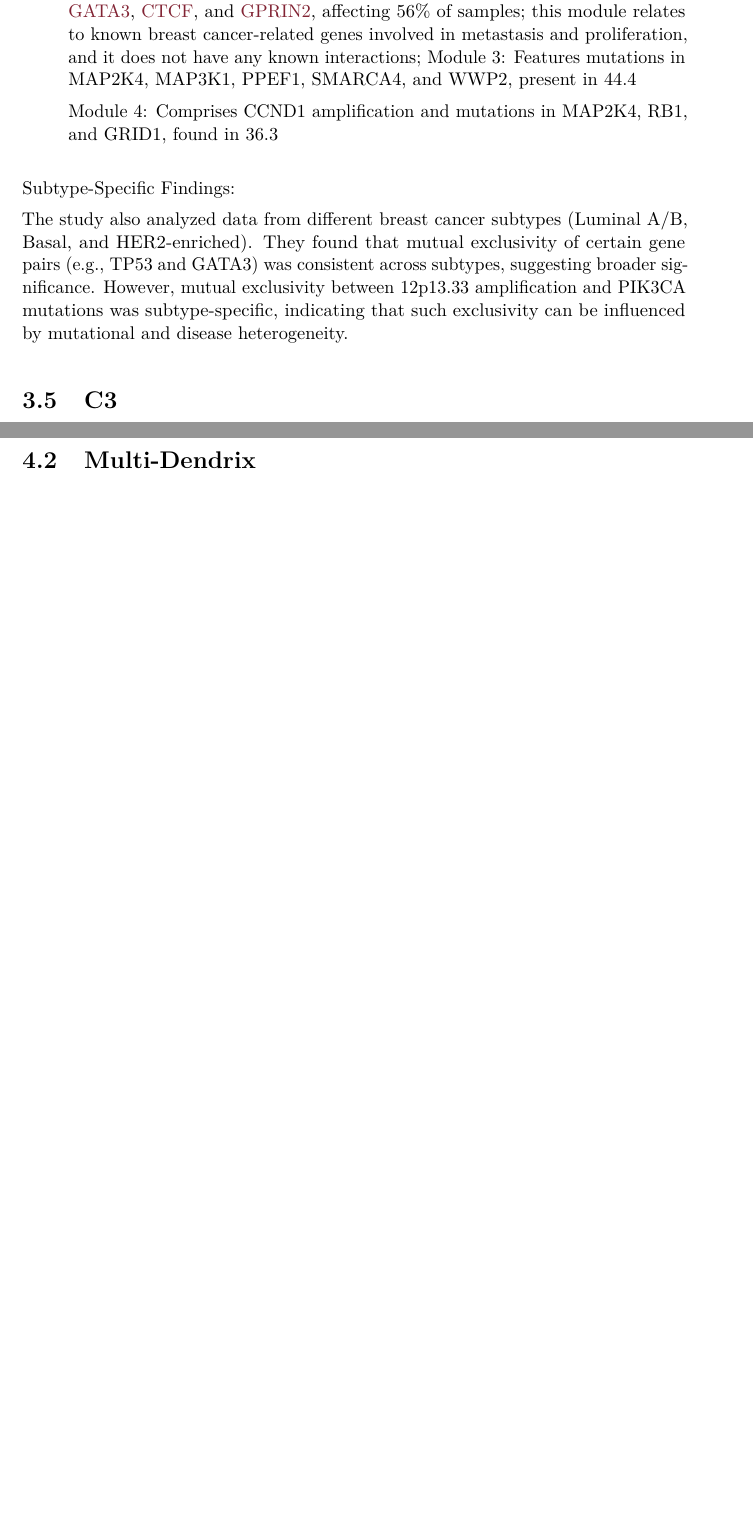
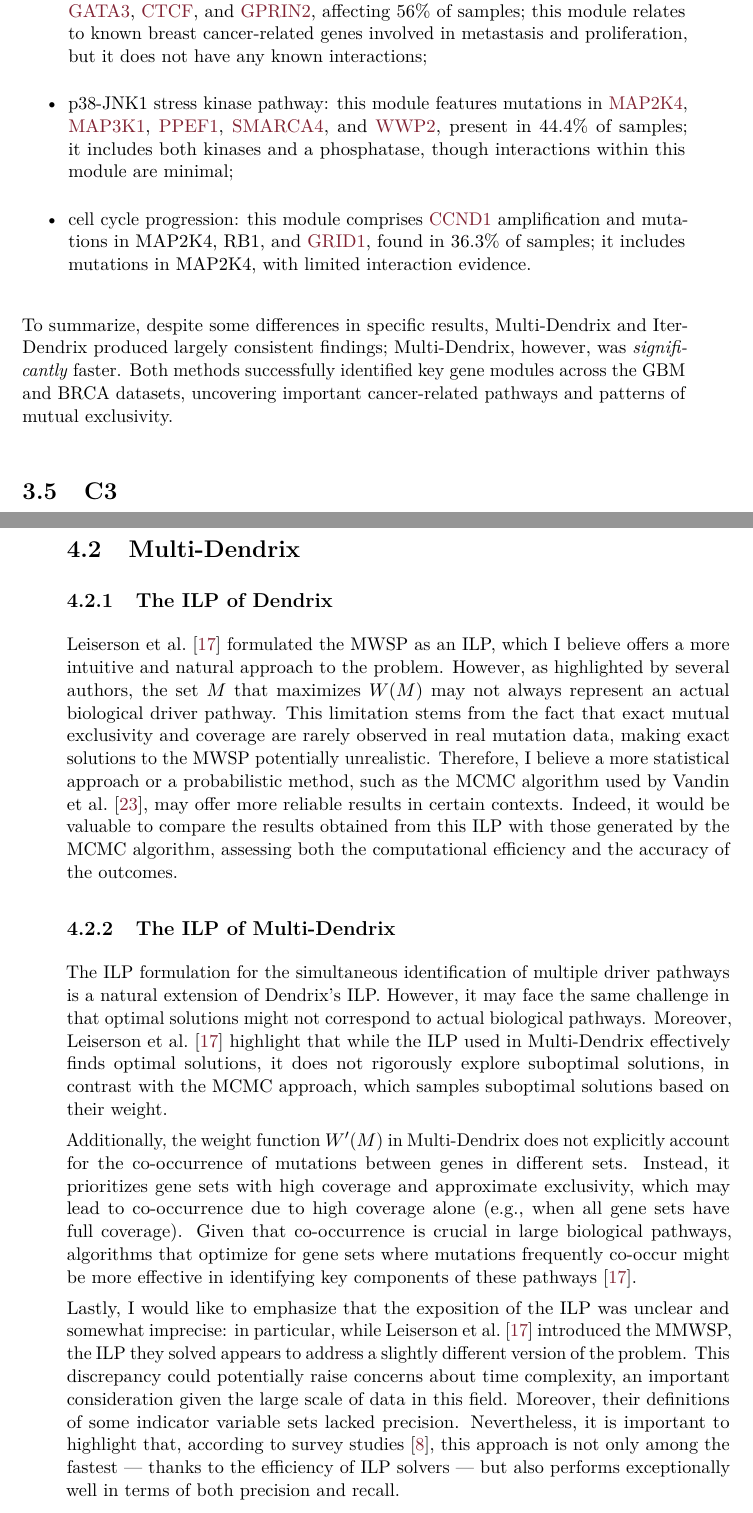
Before and after one commit to aflaag/bsc-thesis, a LaTeX thesis (src/Thesis.tex, which reads src/chapter/3.tex, src/chapter/4.tex): two parts of pages 39 and 47 of 51 before the commit and two parts of pages 39 and 48 of 52 after it, joined at a grey line, cut so that both start at the same text, the shorter picture padded with empty space. The pictures show the PDF file src/Thesis.pdf that the author committed with the source.

Commit message:
snapshot done multi-dendrix

```diff
--- a/src/chapter/3.tex
+++ b/src/chapter/3.tex
@@ -345,11 +344,9 @@ When applying the two algorithms to the BRCA dataset, at first the algorithms gr
-    Module 3: Features mutations in MAP2K4, MAP3K1, PPEF1, SMARCA4, and WWP2, present in 44.4% of samples. This module is linked to the p38-JNK1 stress kinase pathway and includes both kinases and a phosphatase, though interactions within this module are minimal.
-
-    Module 4: Comprises CCND1 amplification and mutations in MAP2K4, RB1, and GRID1, found in 36.3% of samples. It involves cell cycle progression, with CCND1 and RB1 interacting directly. The module also includes mutations in MAP2K4, with limited interaction evidence.
+    \item p53 signaling pathway: this module includes mutations in TP53, \href{https://en.wikipedia.org/wiki/Cadherin-1}{CDH1}, \href{https://en.wikipedia.org/wiki/GATA3}{GATA3}, \href{https://en.wikipedia.org/wiki/CTCF}{CTCF}, and \href{https://en.wikipedia.org/wiki/GPRIN2}{GPRIN2}, affecting 56\% of samples; this module relates to known breast cancer-related genes involved in metastasis and proliferation, but it does not have any known interactions;
+    \item p38-JNK1 stress kinase pathway: this module features mutations in \href{https://en.wikipedia.org/wiki/MAP2K4}{MAP2K4}, \href{https://en.wikipedia.org/wiki/MAP3K1}{MAP3K1}, \href{https://en.wikipedia.org/wiki/PPEF1}{PPEF1}, \href{https://en.wikipedia.org/wiki/SMARCA4}{SMARCA4}, and \href{https://en.wikipedia.org/wiki/WWP2}{WWP2}, present in 44.4\% of samples; it includes both kinases and a phosphatase, though interactions within this module are minimal;
+    \item cell cycle progression: this module comprises \href{https://en.wikipedia.org/wiki/Cyclin_D1}{CCND1} amplification and mutations in MAP2K4, RB1, and \href{https://en.wikipedia.org/wiki/GRID1}{GRID1}, found in 36.3\% of samples; it includes mutations in MAP2K4, with limited interaction evidence.
 \end{itemize}
 
-Subtype-Specific Findings:
-
-    The study also analyzed data from different breast cancer subtypes (Luminal A/B, Basal, and HER2-enriched). They found that mutual exclusivity of certain gene pairs (e.g., TP53 and GATA3) was consistent across subtypes, suggesting broader significance. However, mutual exclusivity between 12p13.33 amplification and PIK3CA mutations was subtype-specific, indicating that such exclusivity can be influenced by mutational and disease heterogeneity.
+To summarize, despite some differences in specific results, Multi-Dendrix and Iter-Dendrix produced largely consistent findings; Multi-Dendrix, however, was \textit{significantly} faster. Both methods successfully identified key gene modules across the GBM and BRCA datasets, uncovering important cancer-related pathways and patterns of mutual exclusivity.
 
 \section{C3}
 
--- a/src/chapter/4.tex
+++ b/src/chapter/4.tex
@@ -41,10 +41,16 @@ At each step, this algorithm selects a predetermined amount of \textit{random ad
 
 \section{Multi-Dendrix}
 
-% \subsection{An ILP for the MWSP}
+\subsection{The ILP of Dendrix}
 
-% \textcite{multi-dendrix} formulate the MWSP as an ILP, which in my opinion is a more natural way to formulate this problem. also, as previously mentioned by the authors of multiple of the paper discussed, the set $M$ that maximizes $W(M)$ may not be a real driver pathway in real life. in fact, i too believe that exact solutions to the associated MWSP problem may not be correct, since exact mutual exclusivity and coverage are rarely seen in real mutation data. \todo{talk about the results?}
+\textcite{multi-dendrix} formulated the MWSP as an ILP, which I believe offers a more intuitive and natural approach to the problem. However, as highlighted by several authors, the set $M$ that maximizes $W(M)$ may not always represent an actual biological driver pathway. This limitation stems from the fact that exact mutual exclusivity and coverage are rarely observed in real mutation data, making exact solutions to the MWSP potentially unrealistic. Therefore, I believe a more statistical approach or a probabilistic method, such as the MCMC algorithm used by \textcite{dendrix}, may offer more reliable results in certain contexts. Indeed, it would be valuable to compare the results obtained from this ILP with those generated by the MCMC algorithm, assessing both the computational efficiency and the accuracy of the outcomes.
 
-% regarding the ILP for the simultaneous identification of multiple driver pathways, the approach is a very natural extension of Dendrix's ILP, although it may suffer from the same problem that optimal solutions may not be real pathways. speaking of this ILP, i'd like to underline that their exposition was not clear, and rather imprecise: not only they posed the MMWSP, which extends MWSP, but in their ILP they solved a slightly different version of the problem (which could be an issue in terms of time complexity, an important matter in this research field since data is so big), but they also gave some imprecise definitions of some indicator variable sets.
+\subsection{The ILP of Multi-Dendrix}
+
+The ILP formulation for the simultaneous identification of multiple driver pathways is a natural extension of Dendrix's ILP. However, it may face the same challenge in that optimal solutions might not correspond to actual biological pathways. Moreover, \textcite{multi-dendrix} highlight that while the ILP used in Multi-Dendrix effectively finds optimal solutions, it does not rigorously explore suboptimal solutions, in contrast with the MCMC approach, which samples suboptimal solutions based on their weight.
+
+Additionally, the weight function $W'(M)$ in Multi-Dendrix does not explicitly account for the co-occurrence of mutations between genes in different sets. Instead, it prioritizes gene sets with high coverage and approximate exclusivity, which may lead to co-occurrence due to high coverage alone (e.g., when all gene sets have full coverage). Given that co-occurrence is crucial in large biological pathways, algorithms that optimize for gene sets where mutations frequently co-occur might be more effective in identifying key components of these pathways \cite{multi-dendrix}.
+
+Lastly, I would like to emphasize that the exposition of the ILP was unclear and somewhat imprecise: in particular, while \textcite{multi-dendrix} introduced the MMWSP, the ILP they solved appears to address a slightly different version of the problem. This discrepancy could potentially raise concerns about time complexity, an important consideration given the large scale of data in this field. Moreover, their definitions of some indicator variable sets lacked precision. Nevertheless, it is important to highlight that, according to survey studies \cite{survey}, this approach is not only among the fastest --- thanks to the efficiency of ILP solvers --- but also performs exceptionally well in terms of both precision and recall.
 
 \cleardoublepage
```
Also changed, not shown: src/Thesis.pdf, src/chapter/3.tex (17 more changed lines), 6 other files.
